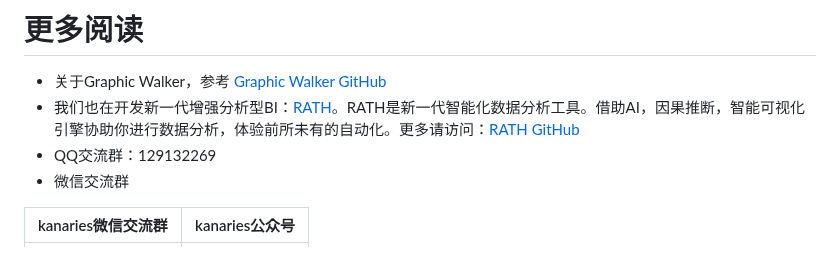
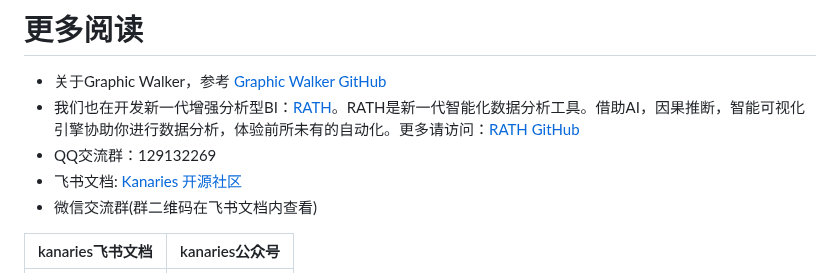
Before and after one commit to Kanaries/pygwalker, a Markdown page: docs/README.zh.md, the part around one of its changes. Rendered like a GitHub page.

Commit message:
doc: modify contact information
Signed-off-by: Douding <libra.19951002@gmail.com>

```diff
--- a/docs/README.zh.md
+++ b/docs/README.zh.md
@@ -264,7 +264,8 @@ pyg_conf.set_config( { 'privacy': 'meta' }, save=True)
 + 关于Graphic Walker，参考 [Graphic Walker GitHub](https://github.com/Kanaries/graphic-walker)
 + 我们也在开发新一代增强分析型BI：[RATH](https://kanaries.net)。RATH是新一代智能化数据分析工具。借助AI，因果推断，智能可视化引擎协助你进行数据分析，体验前所未有的自动化。更多请访问：[RATH GitHub](https://github.com/Kanaries/Rath)
 + QQ交流群：129132269
-+ 微信交流群
++ 飞书文档: [Kanaries 开源社区](https://ewgw6z7tk0.feishu.cn/docx/Jnw5d0w60oU2xlxVKupcdeaGn0f?from=from_copylink)
++ 微信交流群(群二维码在飞书文档内查看)
 
-| kanaries微信交流群 | kanaries公众号 |
+| kanaries飞书文档 | kanaries公众号 |
 | --- | --- |
```
Also changed, not shown: other parts of docs/README.zh.md (+1 -1 lines).
